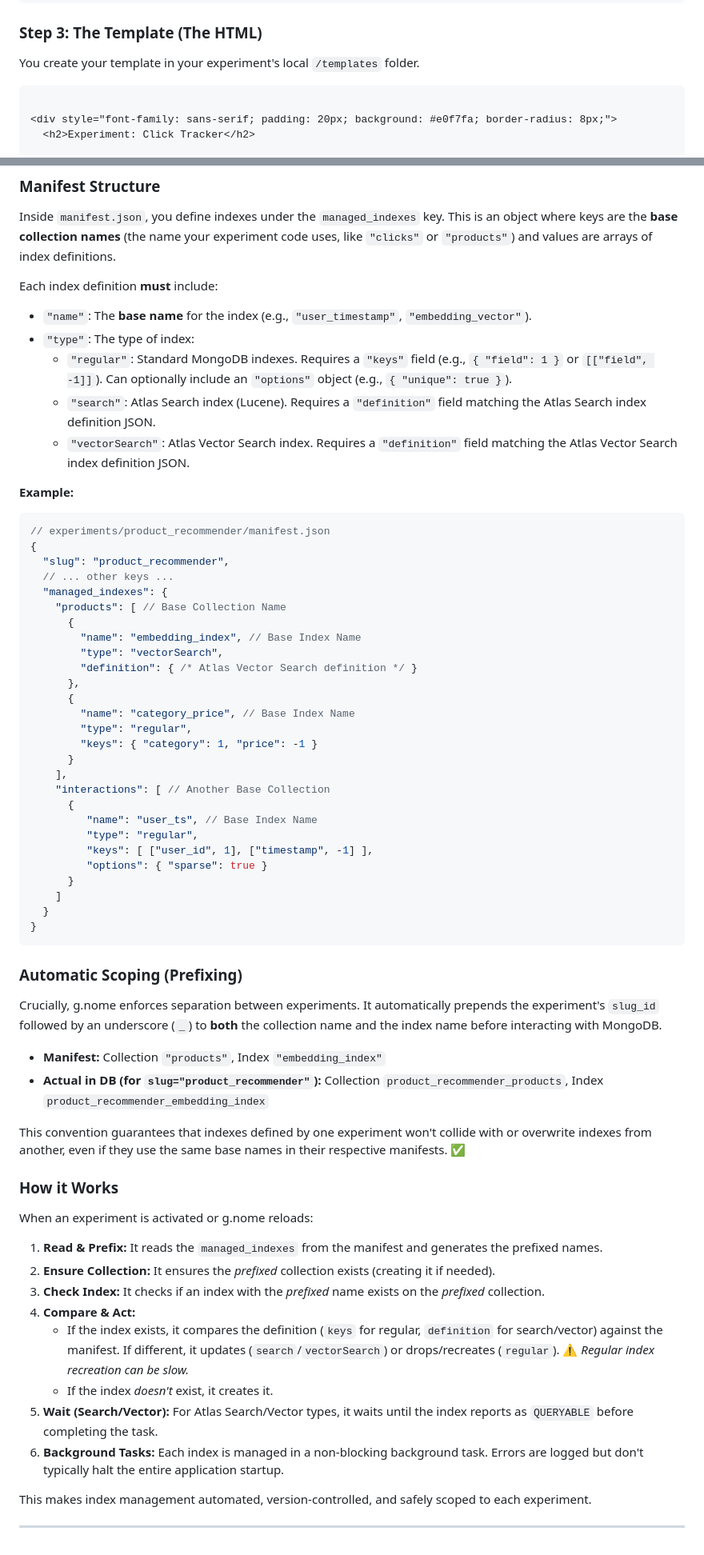
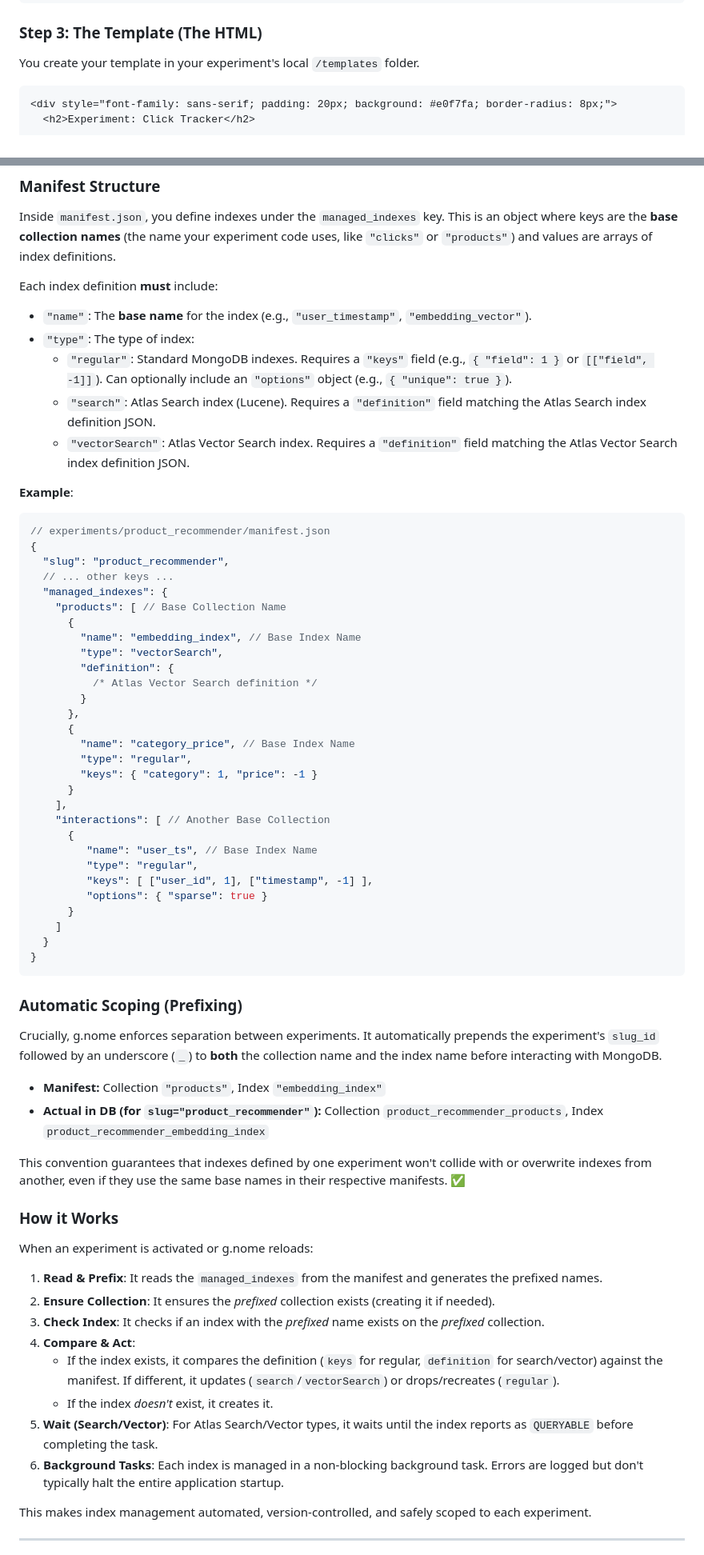
Before and after one commit to ranfysvalle02/mdb-gnome, a Markdown page: README.md, 2 parts joined by grey strips. Shown: that part at 80% size. Rendered like a GitHub page.

`````diff
--- a/README.md
+++ b/README.md
@@ -270,8 +286,7 @@ async def record_click(
 
 You create your template in your experiment's local `/templates` folder.
 
-```
-
+```html
 <div style="font-family: sans-serif; padding: 20px; background: #e0f7fa; border-radius: 8px;">
   <h2>Experiment: Click Tracker</h2>
 
@@ -897,13 +978,13 @@ Inside `manifest.json`, you define indexes under the `managed_indexes` key. This
 
 Each index definition **must** include:
 
-* `"name"`: The **base name** for the index (e.g., `"user_timestamp"`, `"embedding_vector"`).
-* `"type"`: The type of index:
-    * `"regular"`: Standard MongoDB indexes. Requires a `"keys"` field (e.g., `{ "field": 1 }` or `[["field", -1]]`). Can optionally include an `"options"` object (e.g., `{ "unique": true }`).
-    * `"search"`: Atlas Search index (Lucene). Requires a `"definition"` field matching the Atlas Search index definition JSON.
-    * `"vectorSearch"`: Atlas Vector Search index. Requires a `"definition"` field matching the Atlas Vector Search index definition JSON.
+- `"name"`: The **base name** for the index (e.g., `"user_timestamp"`, `"embedding_vector"`).
+- `"type"`: The type of index:
+  - `"regular"`: Standard MongoDB indexes. Requires a `"keys"` field (e.g., `{ "field": 1 }` or `[["field", -1]]`). Can optionally include an `"options"` object (e.g., `{ "unique": true }`).
+  - `"search"`: Atlas Search index (Lucene). Requires a `"definition"` field matching the Atlas Search index definition JSON.
+  - `"vectorSearch"`: Atlas Vector Search index. Requires a `"definition"` field matching the Atlas Vector Search index definition JSON.
 
-**Example:**
+**Example**:
 
 ```json
 // experiments/product_recommender/manifest.json
@@ -915,7 +996,9 @@ Each index definition **must** include:
       {
         "name": "embedding_index", // Base Index Name
         "type": "vectorSearch",
-        "definition": { /* Atlas Vector Search definition */ }
+        "definition": {
+          /* Atlas Vector Search definition */
+        }
       },
       {
         "name": "category_price", // Base Index Name
@@ -933,14 +1016,14 @@ Each index definition **must** include:
     ]
   }
 }
-````
+```
 
 ### Automatic Scoping (Prefixing)
 
 Crucially, g.nome enforces separation between experiments. It automatically prepends the experiment's `slug_id` followed by an underscore (`_`) to **both** the collection name and the index name before interacting with MongoDB.
 
-  * **Manifest:** Collection `"products"`, Index `"embedding_index"`
-  * **Actual in DB (for `slug="product_recommender"`):** Collection `product_recommender_products`, Index `product_recommender_embedding_index`
+- **Manifest:** Collection `"products"`, Index `"embedding_index"`
+- **Actual in DB (for `slug="product_recommender"`):** Collection `product_recommender_products`, Index `product_recommender_embedding_index`
 
 This convention guarantees that indexes defined by one experiment won't collide with or overwrite indexes from another, even if they use the same base names in their respective manifests. ✅
 
@@ -948,14 +1031,14 @@ This convention guarantees that indexes defined by one experiment won't collide
 
 When an experiment is activated or g.nome reloads:
 
-1.  **Read & Prefix:** It reads the `managed_indexes` from the manifest and generates the prefixed names.
-2.  **Ensure Collection:** It ensures the *prefixed* collection exists (creating it if needed).
-3.  **Check Index:** It checks if an index with the *prefixed* name exists on the *prefixed* collection.
-4.  **Compare & Act:**
-      * If the index exists, it compares the definition (`keys` for regular, `definition` for search/vector) against the manifest. If different, it updates (`search`/`vectorSearch`) or drops/recreates (`regular`). ⚠️ *Regular index recreation can be slow.*
-      * If the index *doesn't* exist, it creates it.
-5.  **Wait (Search/Vector):** For Atlas Search/Vector types, it waits until the index reports as `QUERYABLE` before completing the task.
-6.  **Background Tasks:** Each index is managed in a non-blocking background task. Errors are logged but don't typically halt the entire application startup.
+1. **Read & Prefix**: It reads the `managed_indexes` from the manifest and generates the prefixed names.
+2. **Ensure Collection**: It ensures the *prefixed* collection exists (creating it if needed).
+3. **Check Index**: It checks if an index with the *prefixed* name exists on the *prefixed* collection.
+4. **Compare & Act**:
+   - If the index exists, it compares the definition (`keys` for regular, `definition` for search/vector) against the manifest. If different, it updates (`search`/`vectorSearch`) or drops/recreates (`regular`).
+   - If the index *doesn't* exist, it creates it.
+5. **Wait (Search/Vector)**: For Atlas Search/Vector types, it waits until the index reports as `QUERYABLE` before completing the task.
+6. **Background Tasks**: Each index is managed in a non-blocking background task. Errors are logged but don't typically halt the entire application startup.
 
 This makes index management automated, version-controlled, and safely scoped to each experiment.
 
`````
Also changed, not shown: other parts of README.md (+159 -77 lines).
